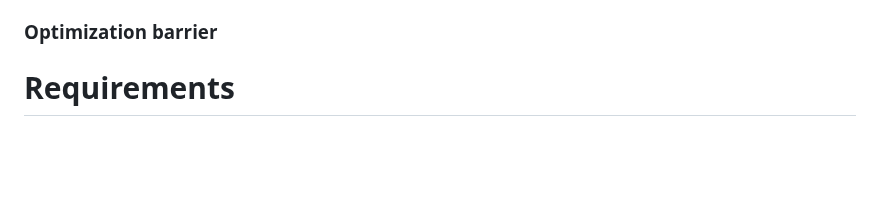
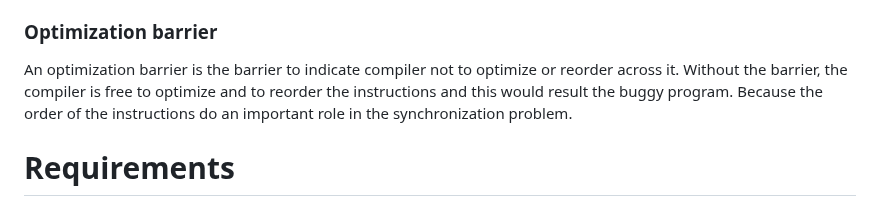
Before and after one commit to happyhappy-jun/CSED312-pintos, a Markdown page: docs/p1.md, the part around the change. Drawn GitHub-style; blank space fills up the shorter version.

Commit message:
Optimization 구현 설명 추가

```diff
--- a/docs/p1.md
+++ b/docs/p1.md
@@ -424,6 +424,10 @@ After calling `cond_signal()`, the caller can release the lock.
 
 ### Optimization barrier
 
+An optimization barrier is the barrier to indicate compiler not to optimize or reorder across it.
+Without the barrier, the compiler is free to optimize and to reorder the instructions and this would result the buggy program.
+Because the order of the instructions do an important role in the synchronization problem.
+
 # Requirements
 
 ## Alarm Clock
```
